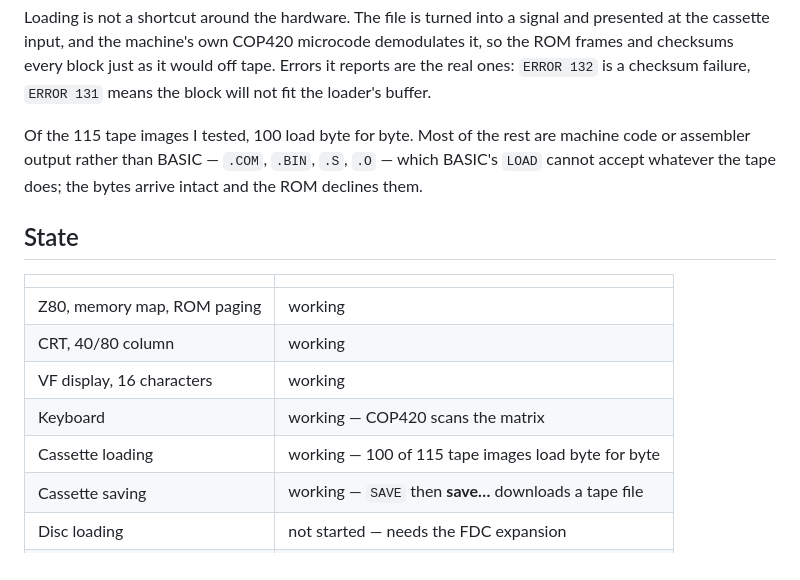
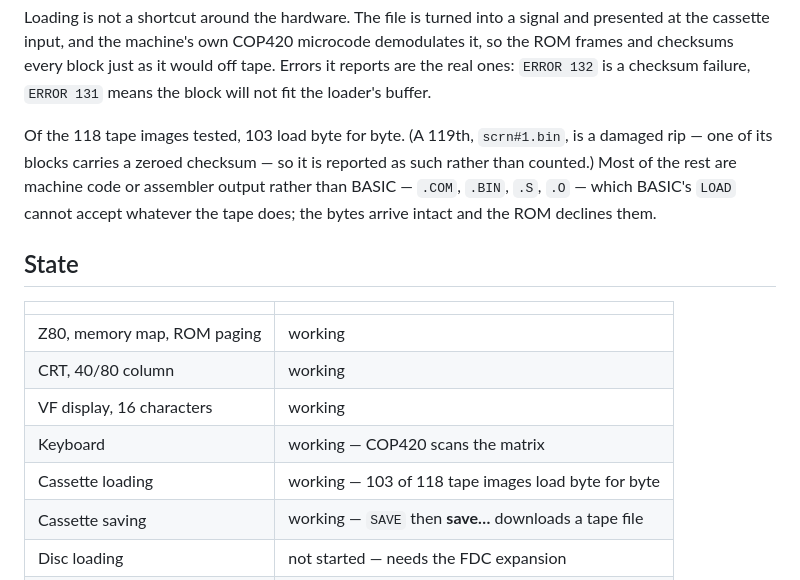
Before and after one commit to Retro-Jack/newbrain-js, a Markdown page: README.md, the part around the change. GitHub-like rendering.

```diff
--- a/README.md
+++ b/README.md
@@ -53,7 +53,9 @@ it would off tape. Errors it reports are the real ones: `ERROR 132` is a
 checksum failure, `ERROR 131` means the block will not fit the loader's
 buffer.
 
-Of the 115 tape images I tested, 100 load byte for byte. Most of the rest are
+Of the 118 tape images tested, 103 load byte for byte. (A 119th,
+`scrn#1.bin`, is a damaged rip — one of its blocks carries a zeroed checksum —
+so it is reported as such rather than counted.) Most of the rest are
 machine code or assembler output rather than BASIC — `.COM`, `.BIN`, `.S`,
 `.O` — which BASIC's `LOAD` cannot accept whatever the tape does; the bytes
 arrive intact and the ROM declines them.
@@ -66,7 +68,7 @@ arrive intact and the ROM declines them.
 | CRT, 40/80 column | working |
 | VF display, 16 characters | working |
 | Keyboard | working — COP420 scans the matrix |
-| Cassette loading | working — 100 of 115 tape images load byte for byte |
+| Cassette loading | working — 103 of 118 tape images load byte for byte |
 | Cassette saving | working — `SAVE` then **save…** downloads a tape file |
 | Disc loading | not started — needs the FDC expansion |
 | Sound | the machine has none |
```
Also changed, not shown: CHANGELOG.md (+7 -0 lines).
